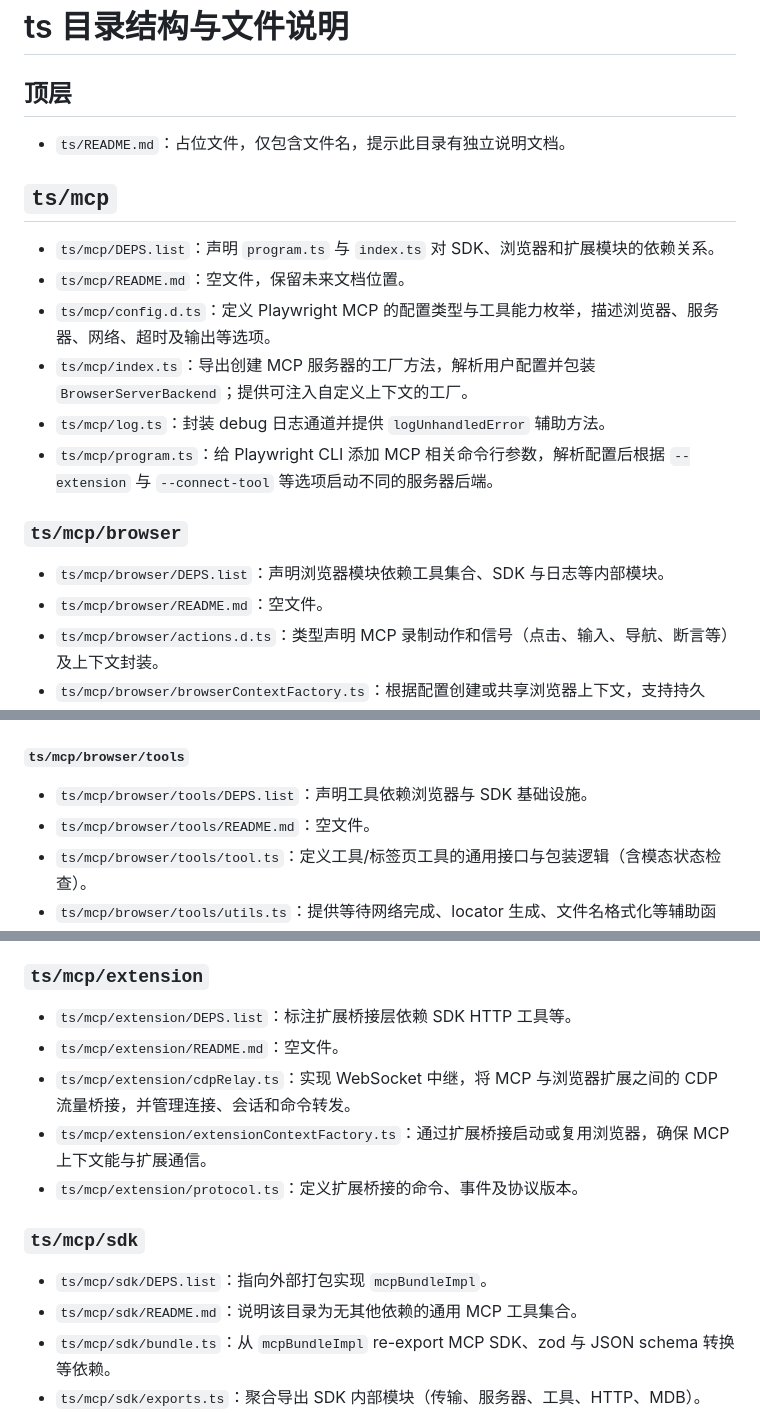
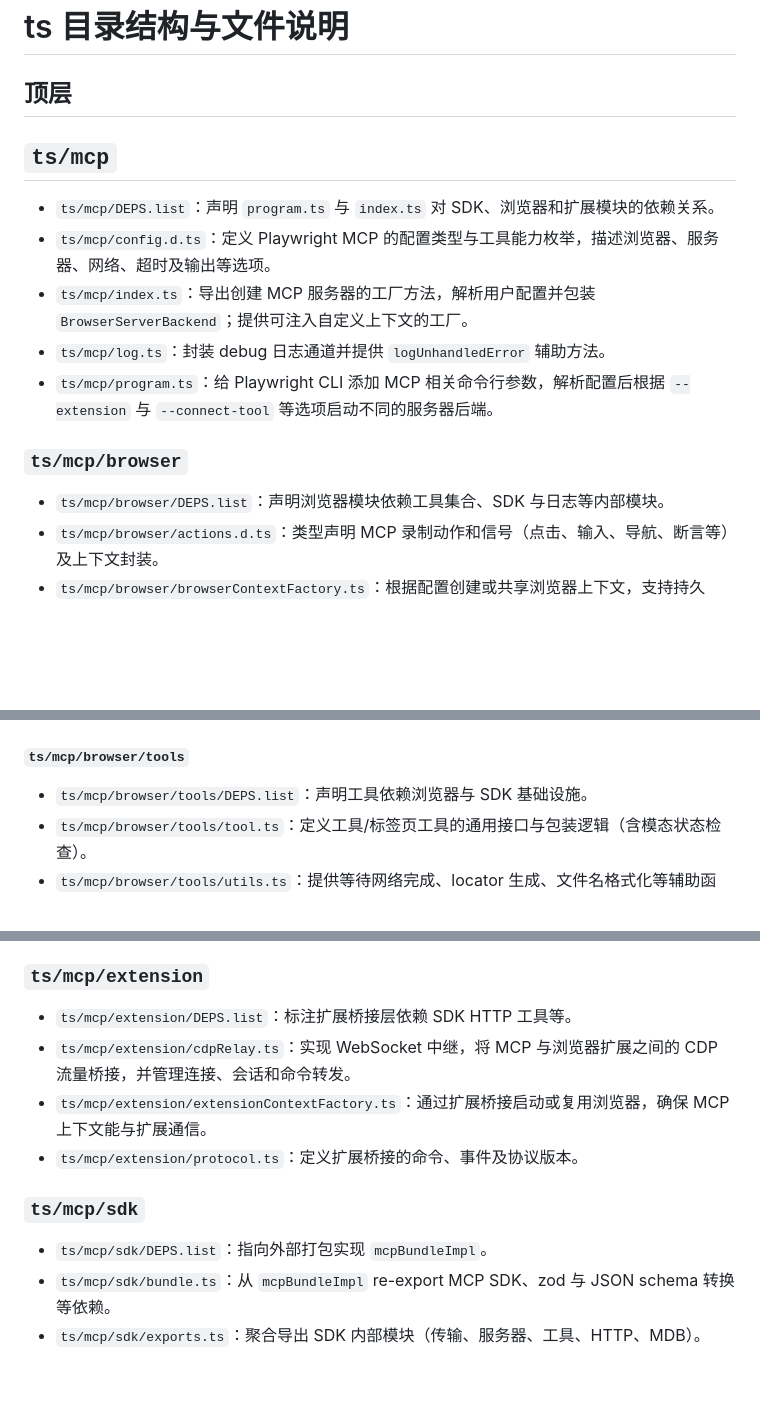
Before and after one commit to HSOffice/playwright-dotnet-mcp, a Markdown page: ts/ANALYSIS.md, 3 parts joined by grey strips. Rendered like a GitHub page; blank space fills up the shorter version.

```diff
--- a/ts/ANALYSIS.md
+++ b/ts/ANALYSIS.md
@@ -1,11 +1,9 @@
 # ts 目录结构与文件说明
 
 ## 顶层
-- `ts/README.md`：占位文件，仅包含文件名，提示此目录有独立说明文档。
 
 ## `ts/mcp`
 - `ts/mcp/DEPS.list`：声明 `program.ts` 与 `index.ts` 对 SDK、浏览器和扩展模块的依赖关系。
-- `ts/mcp/README.md`：空文件，保留未来文档位置。
 - `ts/mcp/config.d.ts`：定义 Playwright MCP 的配置类型与工具能力枚举，描述浏览器、服务器、网络、超时及输出等选项。
 - `ts/mcp/index.ts`：导出创建 MCP 服务器的工厂方法，解析用户配置并包装 `BrowserServerBackend`；提供可注入自定义上下文的工厂。
 - `ts/mcp/log.ts`：封装 debug 日志通道并提供 `logUnhandledError` 辅助方法。
@@ -13,7 +11,6 @@
 
 ### `ts/mcp/browser`
 - `ts/mcp/browser/DEPS.list`：声明浏览器模块依赖工具集合、SDK 与日志等内部模块。
-- `ts/mcp/browser/README.md`：空文件。
 - `ts/mcp/browser/actions.d.ts`：类型声明 MCP 录制动作和信号（点击、输入、导航、断言等）及上下文封装。
 - `ts/mcp/browser/browserContextFactory.ts`：根据配置创建或共享浏览器上下文，支持持久化、隔离、远程、CDP、共享模式，并处理跟踪、用户数据目录与 init scripts。
 - `ts/mcp/browser/browserServerBackend.ts`：MCP 服务器后端实现，负责初始化浏览器上下文、注册工具、调用工具并写入会话日志。
@@ -28,7 +25,6 @@
 
 #### `ts/mcp/browser/tools`
 - `ts/mcp/browser/tools/DEPS.list`：声明工具依赖浏览器与 SDK 基础设施。
-- `ts/mcp/browser/tools/README.md`：空文件。
 - `ts/mcp/browser/tools/tool.ts`：定义工具/标签页工具的通用接口与包装逻辑（含模态状态检查）。
 - `ts/mcp/browser/tools/utils.ts`：提供等待网络完成、locator 生成、文件名格式化等辅助函数。
 - `ts/mcp/browser/tools/common.ts`：实现关闭浏览器和调整窗口大小的基础工具。
@@ -52,14 +48,12 @@
 
 ### `ts/mcp/extension`
 - `ts/mcp/extension/DEPS.list`：标注扩展桥接层依赖 SDK HTTP 工具等。
-- `ts/mcp/extension/README.md`：空文件。
 - `ts/mcp/extension/cdpRelay.ts`：实现 WebSocket 中继，将 MCP 与浏览器扩展之间的 CDP 流量桥接，并管理连接、会话和命令转发。
 - `ts/mcp/extension/extensionContextFactory.ts`：通过扩展桥接启动或复用浏览器，确保 MCP 上下文能与扩展通信。
 - `ts/mcp/extension/protocol.ts`：定义扩展桥接的命令、事件及协议版本。
 
 ### `ts/mcp/sdk`
 - `ts/mcp/sdk/DEPS.list`：指向外部打包实现 `mcpBundleImpl`。
-- `ts/mcp/sdk/README.md`：说明该目录为无其他依赖的通用 MCP 工具集合。
 - `ts/mcp/sdk/bundle.ts`：从 `mcpBundleImpl` re-export MCP SDK、zod 与 JSON schema 转换等依赖。
 - `ts/mcp/sdk/exports.ts`：聚合导出 SDK 内部模块（传输、服务器、工具、HTTP、MDB）。
 - `ts/mcp/sdk/http.ts`：创建/装饰 HTTP 服务器、安装 SSE 与流式传输，实现会话管理与 DNS 保护。
```
Also changed, not shown: other parts of ts/ANALYSIS.md (+0 -2 lines).
